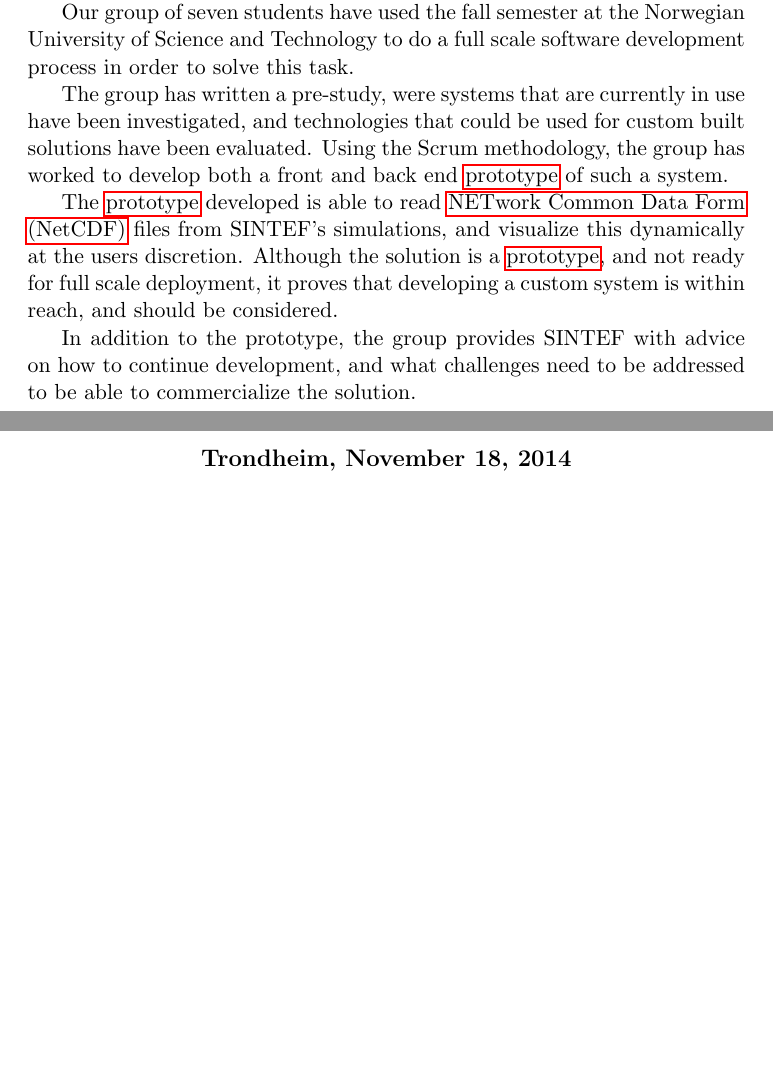
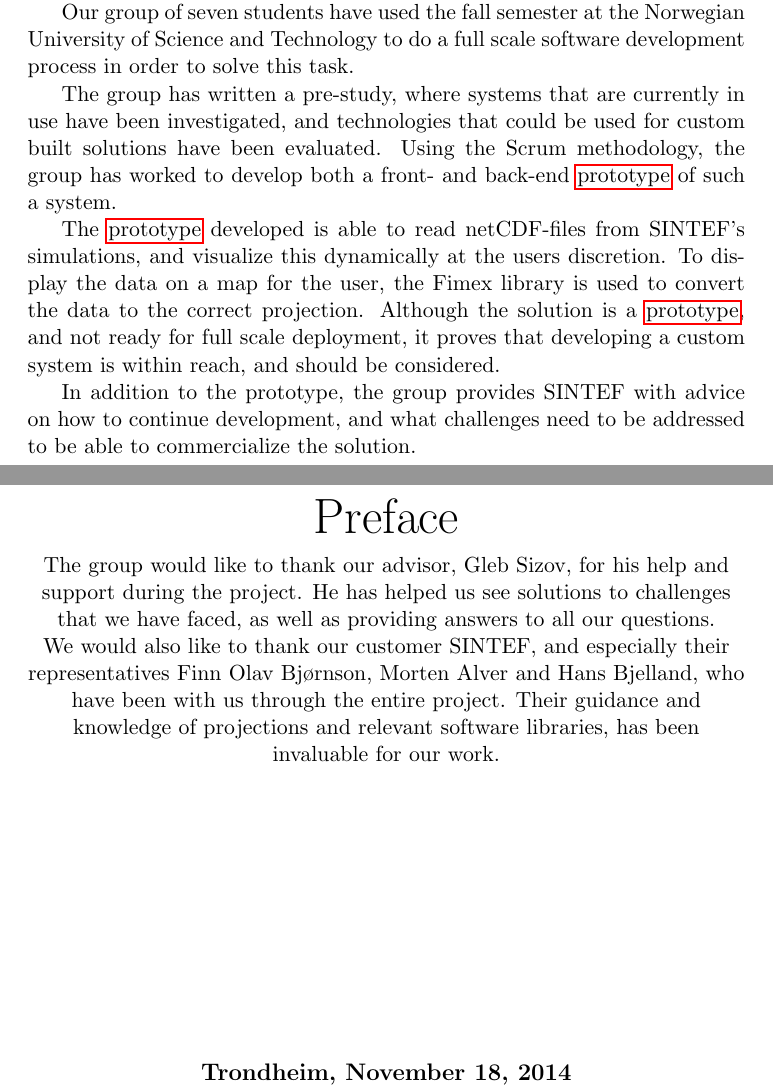
Before and after one commit to kproj6/report, a LaTeX thesis (report.tex): two parts of pages 3 and 4 of 167, joined at a grey line, cut so that both start at the same text, the shorter picture padded with empty space. Compiled offline with pdfLaTeX.

Commit message:
Add preface

```diff
--- a/report.tex
+++ b/report.tex
@@ -156,9 +156,9 @@ In the choice of location, as well as in the daily operations of fish farms, bot
 
 Our group of seven students have used the fall semester at the Norwegian University of Science and Technology to do a full scale software development process in order to solve this task.
 
-The group has written a pre-study, were systems that are currently in use have been investigated, and technologies that could be used for custom built solutions have been evaluated. Using the Scrum methodology, the group has worked to develop both a front and back end \gls{prototype} of such a system.
-
-The \gls{prototype} developed is able to read \gls{netcdf} files from SINTEF's simulations, and visualize this dynamically at the users discretion. Although the solution is a \gls{prototype}, and not ready for full scale deployment, it proves that developing a custom system is within reach, and should be considered.
+The group has written a pre-study, where systems that are currently in use have been investigated, and technologies that could be used for custom built solutions have been evaluated. Using the Scrum methodology, the group has worked to develop both a front- and back-end \gls{prototype} of such a system.
+
+The \gls{prototype} developed is able to read netCDF-files from SINTEF's simulations, and visualize this dynamically at the users discretion. To display the data on a map for the user, the Fimex library is used to convert the data to the correct projection. Although the solution is a \gls{prototype}, and not ready for full scale deployment, it proves that developing a custom system is within reach, and should be considered.
 
 In addition to the prototype, the group provides SINTEF with advice on how to continue development, and what challenges need to be addressed to be able to commercialize the solution.
 
@@ -167,6 +167,14 @@ In addition to the prototype, the group provides SINTEF with advice on how to co
 % Signatures %%%%%%%%%%%%%%%%%%%%%%%%%%%%%%%%%%%%%%%%%%%%%%%%%%%%%%%%
 \thispagestyle{empty}
 \begin{center}
+
+{\Huge Preface} \hfill \\
+\medskip
+The group would like to thank our advisor, Gleb Sizov, for his help and support during the project. He has helped us see solutions to challenges that we have faced, as well as providing answers to all our questions.
+
+We would also like to thank our customer SINTEF, and especially their representatives Finn Olav Bjørnson, Morten Alver and Hans Bjelland, who have been with us through the entire project. Their guidance and knowledge of projections and relevant software libraries, has been invaluable for our work.
+
+\vfill
 {\large \textbf{Trondheim, \today}}\\
 \vspace{2.5cm}
 \begin{tabularx}{\textwidth}{@{\extracolsep{1cm}} X X }
```
